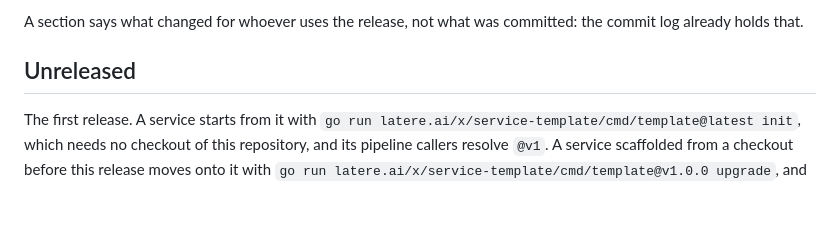
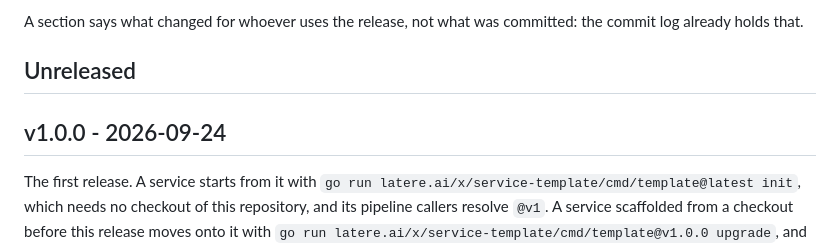
Before and after one commit to latere-ai/service-template, a Markdown page: CHANGELOG.md, the part around the change. Rendered like a GitHub page; blank space fills up the shorter version.

Commit message:
changelog: v1.0.0

```diff
--- a/CHANGELOG.md
+++ b/CHANGELOG.md
@@ -9,6 +9,8 @@ A section says what changed for whoever uses the release, not what was
 committed: the commit log already holds that.
 
 ## Unreleased
+
+## v1.0.0 - 2026-09-24
 
 The first release. A service starts from it with
 `go run latere.ai/x/service-template/cmd/template@latest init`, which needs no
```
